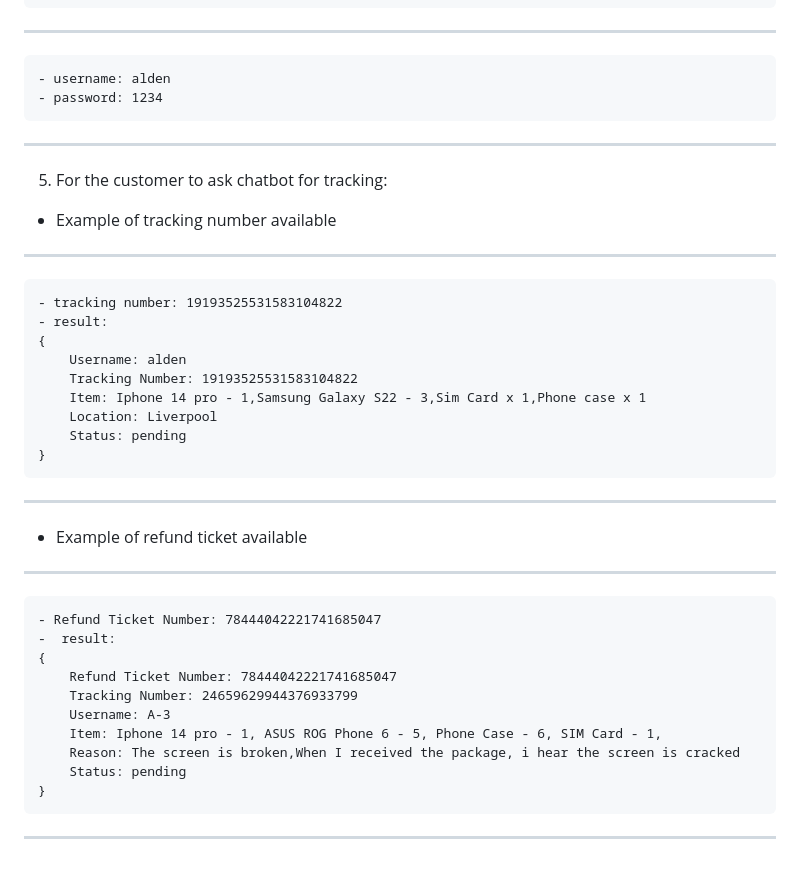
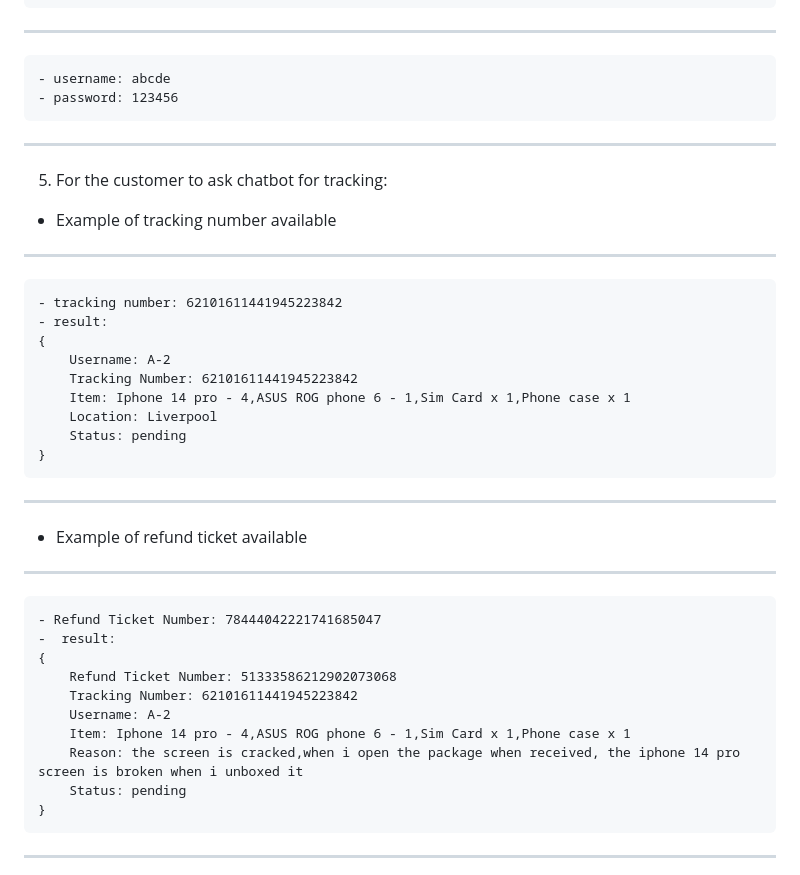
Before and after one commit to AldenSiaZhengHeng/20196637_software, a Markdown page: README.md, the part around the change. Drawn GitHub-style.

Commit message:
Modify the example of refund and tracking number

```diff
--- a/README.md
+++ b/README.md
@@ -24,19 +24,19 @@
     - username: aszh
     - password: 1234
 **********************
-    - username: alden
-    - password: 1234
+    - username: abcde
+    - password: 123456
 **********************
 
 5. For the customer to ask chatbot for tracking:
 - Example of tracking number available
 *********************************************************
-    - tracking number: 19193525531583104822
+    - tracking number: 62101611441945223842
     - result:
     {
-        Username: alden
-        Tracking Number: 19193525531583104822
-        Item: Iphone 14 pro - 1,Samsung Galaxy S22 - 3,Sim Card x 1,Phone case x 1
+        Username: A-2
+        Tracking Number: 62101611441945223842
+        Item: Iphone 14 pro - 4,ASUS ROG phone 6 - 1,Sim Card x 1,Phone case x 1
         Location: Liverpool
         Status: pending
     }
@@ -47,11 +47,11 @@
     - Refund Ticket Number: 78444042221741685047
     -  result:
     {
-        Refund Ticket Number: 78444042221741685047
-        Tracking Number: 24659629944376933799
-        Username: A-3
-        Item: Iphone 14 pro - 1, ASUS ROG Phone 6 - 5, Phone Case - 6, SIM Card - 1,
-        Reason: The screen is broken,When I received the package, i hear the screen is cracked
+        Refund Ticket Number: 51333586212902073068
+        Tracking Number: 62101611441945223842
+        Username: A-2
+        Item: Iphone 14 pro - 4,ASUS ROG phone 6 - 1,Sim Card x 1,Phone case x 1
+        Reason: the screen is cracked,when i open the package when received, the iphone 14 pro screen is broken when i unboxed it
         Status: pending
     }
 *********************************************************
```
